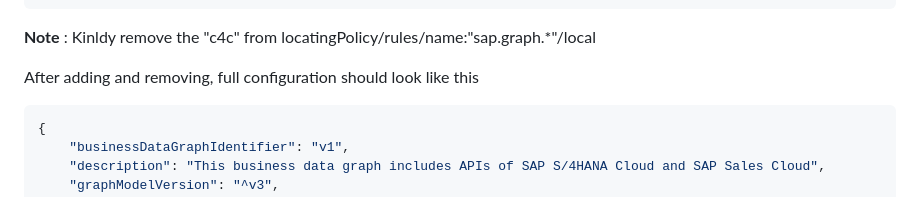
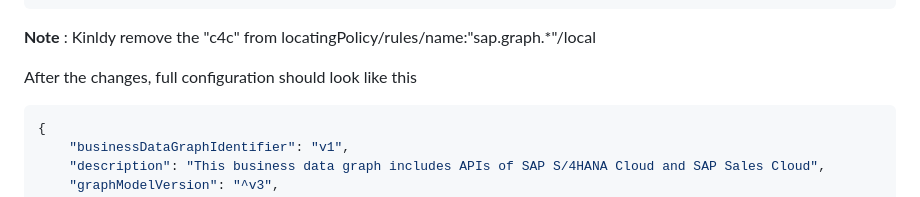
Before and after one commit to SAP-samples/cloud-extension-graph-sample, a Markdown page: documentation/Set Up Mock Server/README.md, the part around the change. Drawn GitHub-style.

Commit message:
Update documentation/Set Up Mock Server/README.md
Co-authored-by: Navin Krishnan <navinkrishnan@users.noreply.github.com>

````diff
--- a/documentation/Set Up Mock Server/README.md
+++ b/documentation/Set Up Mock Server/README.md
@@ -186,7 +186,7 @@ Select **Next**
 ```
 **Note** : Kinldy remove the "c4c" from  locatingPolicy/rules/name:"sap.graph.*"/local
 
-After adding and removing, full configuration should look like this
+After the changes, full configuration should look like this
 
 ```json
 {
````
